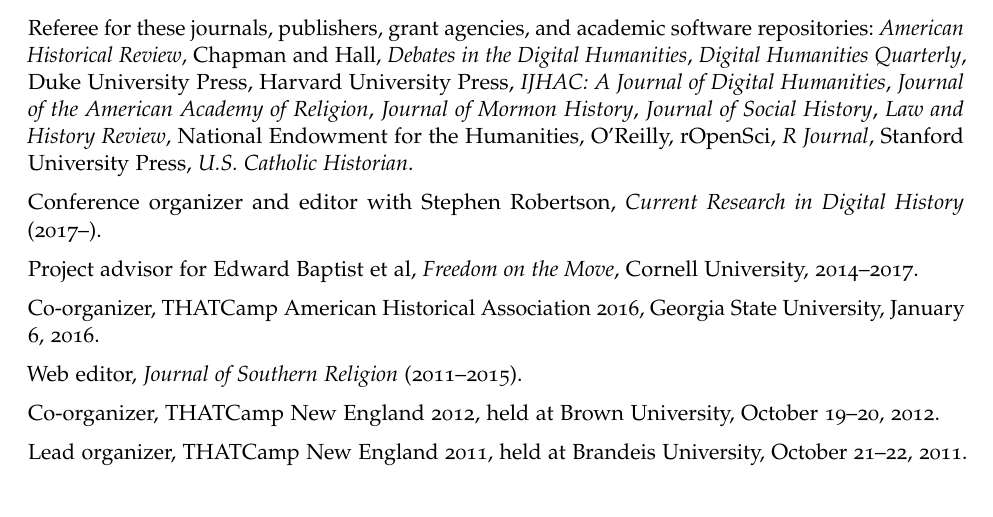
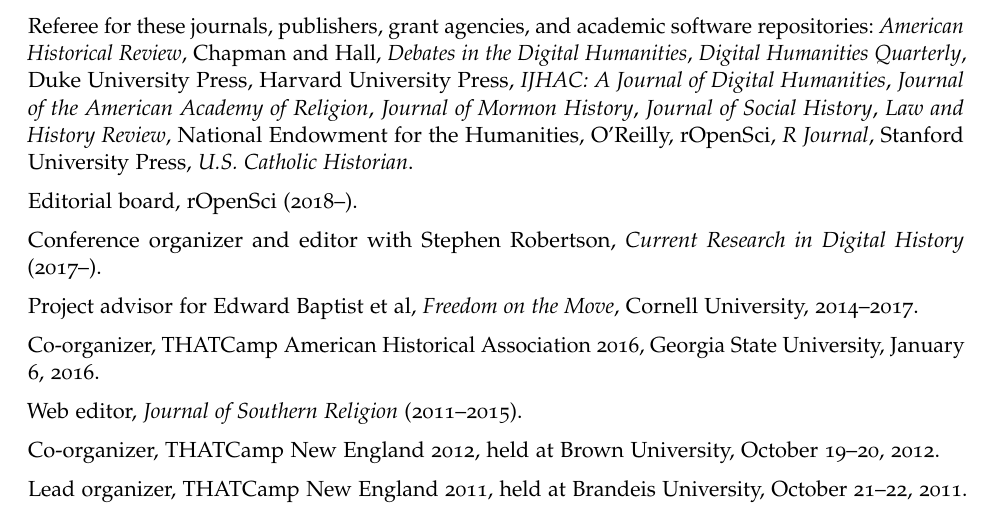
Before and after one commit to lmullen/CV, a LaTeX CV (Mullen-cv.tex): part of page 8 of 9, cut so that both start at the same text. Compiled offline with pdfLaTeX.

Commit message:
rOpenSci editorial board

```diff
--- a/Mullen-cv.tex
+++ b/Mullen-cv.tex
@@ -578,7 +578,10 @@
   Digital Humanities}, \emph{Journal of the American Academy of Religion},
 \emph{Journal of Mormon History}, \emph{Journal of Social History}, \emph{Law
   and History Review}, National Endowment for the Humanities, O'Reilly,
-rOpenSci, \emph{R Journal}, Stanford University Press, \emph{U.S. Catholic Historian}.
+rOpenSci, \emph{R Journal}, Stanford University Press, \emph{U.S. Catholic
+Historian}.
+
+Editorial board, rOpenSci (2018--).
 
 Conference organizer and editor with Stephen Robertson, \emph{Current Research
   in Digital History} (2017--).
```
